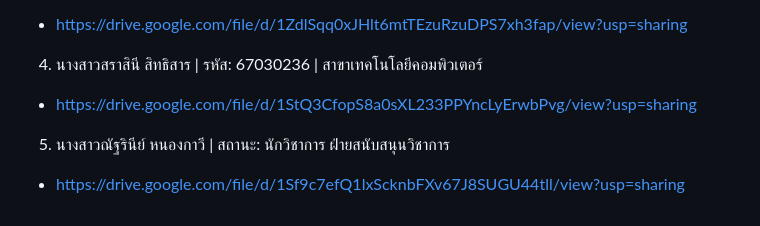
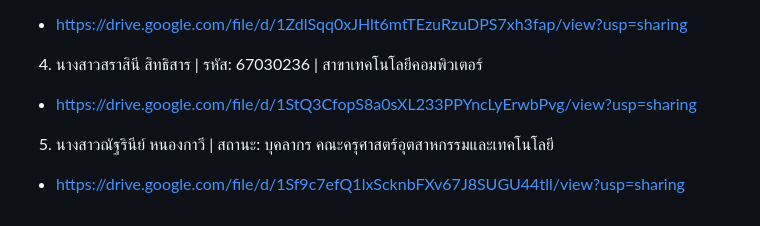
Before and after one commit to Num-Pawin166/FoodCourtSIET-V0.1, a Markdown page: docs/Usability Testing.md, the part around the change. GitHub-like rendering.

```diff
--- a/docs/Usability Testing.md
+++ b/docs/Usability Testing.md
@@ -60,5 +60,5 @@
 - https://drive.google.com/file/d/1ZdlSqq0xJHlt6mtTEzuRzuDPS7xh3fap/view?usp=sharing
 4. นางสาวสราสินี สิทธิสาร | รหัส: 67030236 | สาขาเทคโนโลยีคอมพิวเตอร์
 - https://drive.google.com/file/d/1StQ3CfopS8a0sXL233PPYncLyErwbPvg/view?usp=sharing
-5. นางสาวณัฐรินีย์ หนองกาวี | สถานะ: นักวิชาการ ฝ่ายสนับสนุนวิชาการ
+5. นางสาวณัฐรินีย์ หนองกาวี | สถานะ: บุคลากร คณะครุศาสตร์อุตสาหกรรมและเทคโนโลยี
 - https://drive.google.com/file/d/1Sf9c7efQ1lxScknbFXv67J8SUGU44tll/view?usp=sharing
```
